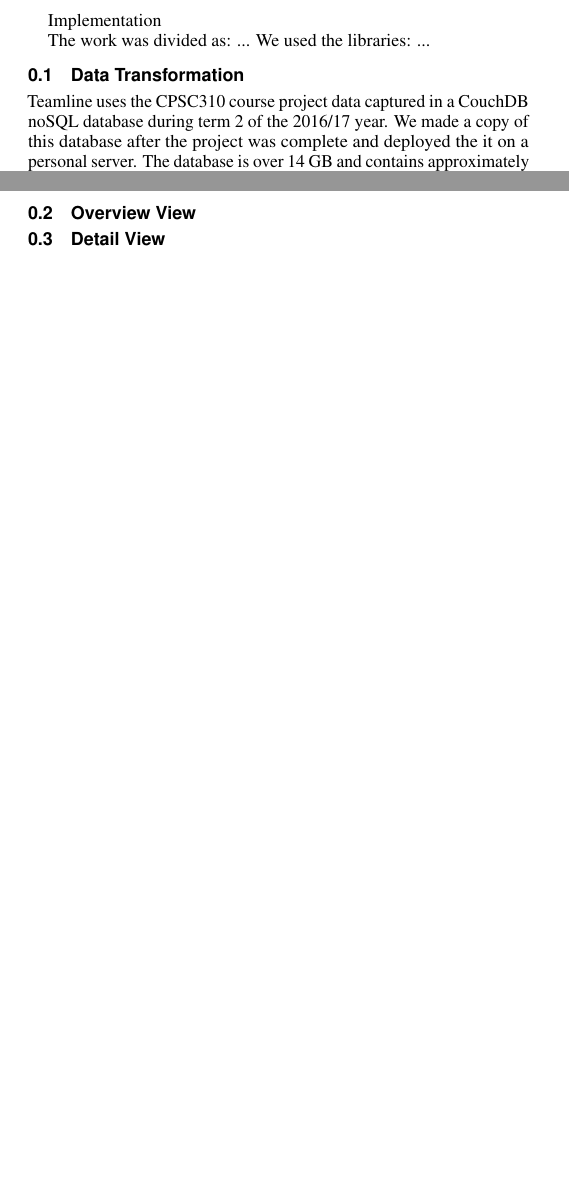
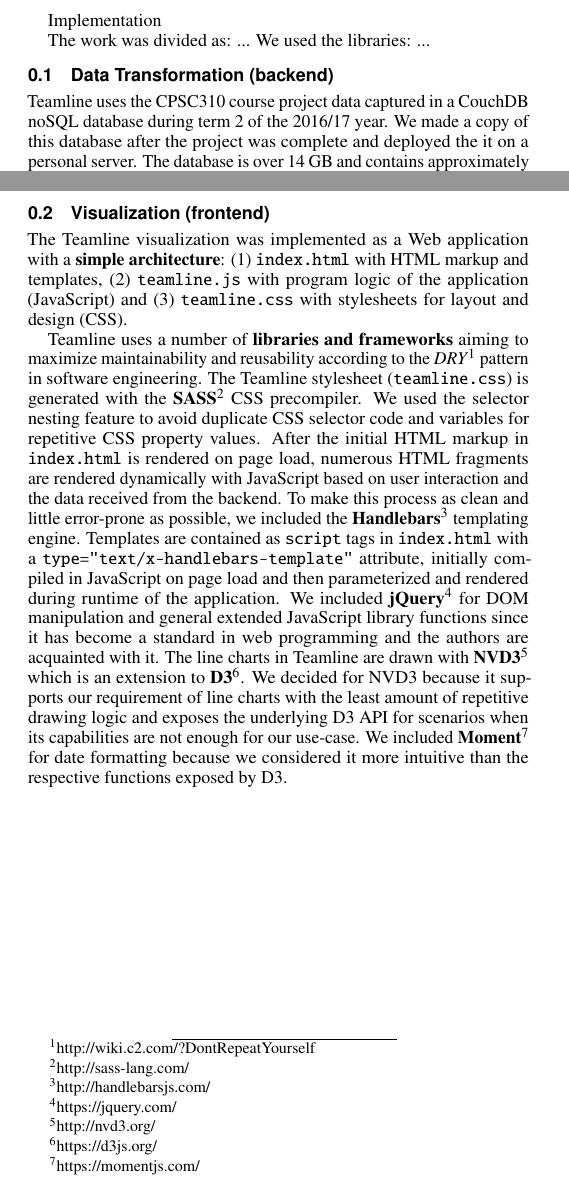
Before and after one commit to nashid/teamline, a LaTeX document (paper/sections/implementation.tex): two parts of the page, joined at a grey line, cut so that both start at the same text, the shorter picture padded with empty space. Compiled offline with pdfLaTeX.

```diff
--- a/paper/sections/implementation.tex
+++ b/paper/sections/implementation.tex
@@ -8,10 +9,13 @@
 The work was divided as: ...
 We used the libraries: ...
 
-\subsection{Data Transformation}
+\subsection{Data Transformation (backend)}
 Teamline uses the CPSC310 course project data captured in a CouchDB noSQL database during term 2 of the 2016/17 year. We made a copy of this database after the project was complete and deployed the it on a personal server. The database is over 14 GB and contains approximately 44,000 commit records which contain details about the committed code including the pass rate against the instructor-written tests and the percentage of code the team covered with their own tests. These fields are extracted from the database using a map-reduce view whose code is available in \texttt{contribs-by-team.js}. The view emits a list of commit records which can be optionally filtered by team, deliverable and timestamp. On top of this view, we implemented a list function, whose code is available in \texttt{contrib.js}, that takes as input the filtered list of commits and outputs a list of team objects: aggregates of all the commits made by the members of the team. It also computes the contribution metrics discussed in section \ref{ssec:data-description}. A complete description of the fields emitted by the list function can be found in \texttt{data-guide.md}.
 
-\subsection{Overview View}
-\subsection{Detail View}
+\subsection{Visualization (frontend)}
+The Teamline visualization was implemented as a Web application with a \textbf{simple architecture}: (1) \texttt{index.html} with HTML markup and templates, (2) \texttt{teamline.js} with program logic of the application (JavaScript) and (3) \texttt{teamline.css} with stylesheets for layout and design (CSS).
+
+Teamline uses a number of \textbf{libraries and frameworks} aiming to maximize maintainability and reusability according to the \textit{DRY}\footnote{http://wiki.c2.com/?DontRepeatYourself} pattern in software engineering. The Teamline stylesheet (\texttt{teamline.css}) is generated with the \textbf{SASS}\footnote{http://sass-lang.com/} CSS precompiler. We used the selector nesting feature to avoid duplicate CSS selector code and variables for repetitive CSS property values. After the initial HTML markup in \texttt{index.html} is rendered on page load, numerous HTML fragments are rendered dynamically with JavaScript based on user interaction and the data received from the backend. To make this process as clean and little error-prone as possible, we included the \textbf{Handlebars}\footnote{http://handlebarsjs.com/} templating engine. Templates are contained as \texttt{script} tags in \texttt{index.html} with a \texttt{type="text/x-handlebars-template"} attribute, initially compiled in JavaScript on page load and then parameterized and rendered during runtime of the application. We included \textbf{jQuery}\footnote{https://jquery.com/} for DOM manipulation and general extended JavaScript library functions since it has become a standard in web programming and the authors are acquainted with it. The line charts in Teamline are drawn with \textbf{NVD3}\footnote{http://nvd3.org/} which is an extension to \textbf{D3}\footnote{https://d3js.org/}. We decided for NVD3 because it supports our requirement of line charts with the least amount of repetitive drawing logic and exposes the underlying D3 API for scenarios when its capabilities are not enough for our use-case. We included \textbf{Moment}\footnote{https://momentjs.com/} for date formatting because we considered it more intuitive than the respective functions exposed by D3.
+
 
 \end{document}
```
Also changed, not shown: paper/sections/implementation.tex (1 more changed lines), 2 other files.
